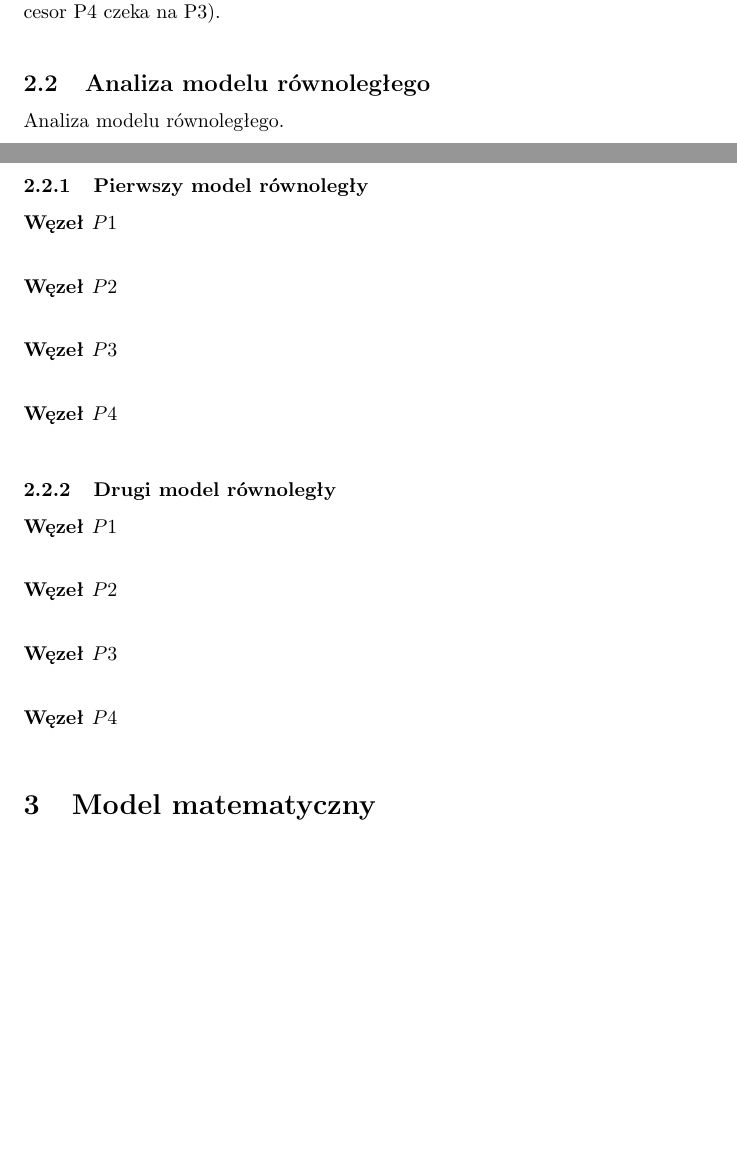
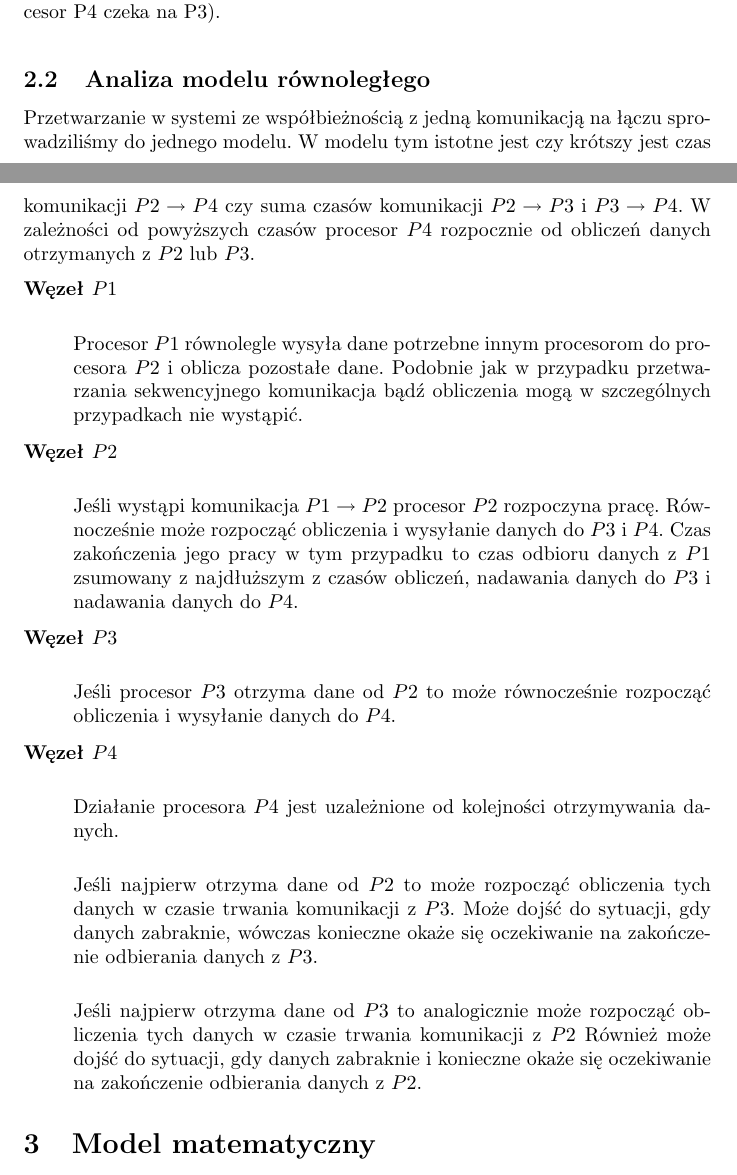
Before and after one commit to aszczepanski/pr-projekt, a LaTeX document (doc/document.tex, which reads doc/tex/analysis.tex): two parts of pages 10 and 11 of 14, joined at a grey line, cut so that both start at the same text, the shorter picture padded with empty space. Compiled offline with pdfLaTeX.

Commit message:
parallel model description

```diff
--- a/doc/tex/analysis.tex
+++ b/doc/tex/analysis.tex
@@ -200,33 +202,34 @@ Procesor $P4$ otrzymuje dane z procesora $P2$ (następuje to po zakończeniu kom
 
 \subsection{Analiza modelu równoległego}
 
-Analiza modelu równoległego.
-
-
-\subsubsection{Pierwszy model równoległy}
+Przetwarzanie w systemi ze współbieżnością z jedną komunikacją na łączu sprowadziliśmy do jednego modelu.
+W modelu tym istotne jest czy krótszy jest czas komunikacji $P2 \to P4$ czy suma czasów komunikacji $P2 \to P3$ i $P3 \to P4$.
+W zależności od powyższych czasów procesor $P4$ rozpocznie od obliczeń danych otrzymanych z $P2$ lub $P3$.
 
 \begin{description}
 
 \item[Węzeł $P1$] \hfill \\
 
+Procesor $P1$ równolegle wysyła dane potrzebne innym procesorom do procesora $P2$ i oblicza pozostałe dane.
+Podobnie jak w przypadku przetwarzania sekwencyjnego komunikacja bądź obliczenia mogą w szczególnych przypadkach nie wystąpić.
+
 \item[Węzeł $P2$] \hfill \\
+
+Jeśli wystąpi komunikacja $P1 \to P2$ procesor $P2$ rozpoczyna pracę. Równocześnie może rozpocząć obliczenia i wysyłanie danych do $P3$ i $P4$.
+Czas zakończenia jego pracy w tym przypadku to czas odbioru danych z $P1$ zsumowany z najdłuższym z czasów obliczeń, nadawania danych do $P3$ i nadawania danych do $P4$.
 
 \item[Węzeł $P3$] \hfill \\
 
-\item[Węzeł $P4$] \hfill \\
-
-\end{description}
-
-\subsubsection{Drugi model równoległy}
-
-\begin{description}
-
-\item[Węzeł $P1$] \hfill \\
-
-\item[Węzeł $P2$] \hfill \\
-
-\item[Węzeł $P3$] \hfill \\
+Jeśli procesor $P3$ otrzyma dane od $P2$ to może równocześnie rozpocząć obliczenia i wysyłanie danych do $P4$.
 
 \item[Węzeł $P4$] \hfill \\
 
+Działanie procesora $P4$ jest uzależnione od kolejności otrzymywania danych. \\
+
+Jeśli najpierw otrzyma dane od $P2$ to może rozpocząć obliczenia tych danych w czasie trwania komunikacji z $P3$.
+Może dojść do sytuacji, gdy danych zabraknie, wówczas konieczne okaże się oczekiwanie na zakończenie odbierania danych z $P3$. \\
+
+Jeśli najpierw otrzyma dane od $P3$ to analogicznie może rozpocząć obliczenia tych danych w czasie trwania komunikacji z $P2$
+Również może dojść do sytuacji, gdy danych zabraknie i konieczne okaże się oczekiwanie na zakończenie odbierania danych z $P2$.
+
 \end{description}
```
Also changed, not shown: doc/tex/analysis.tex (10 more changed lines).
